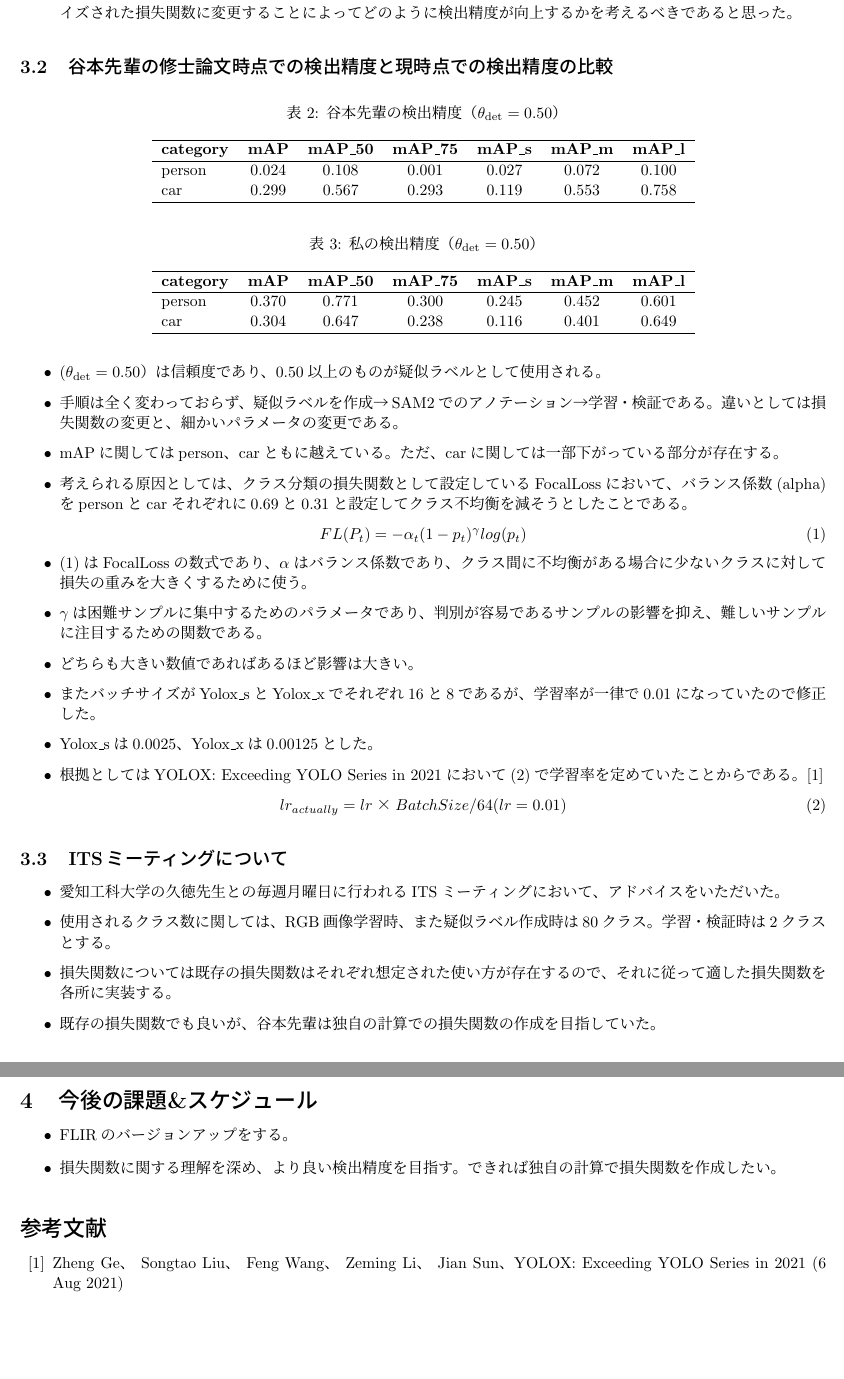
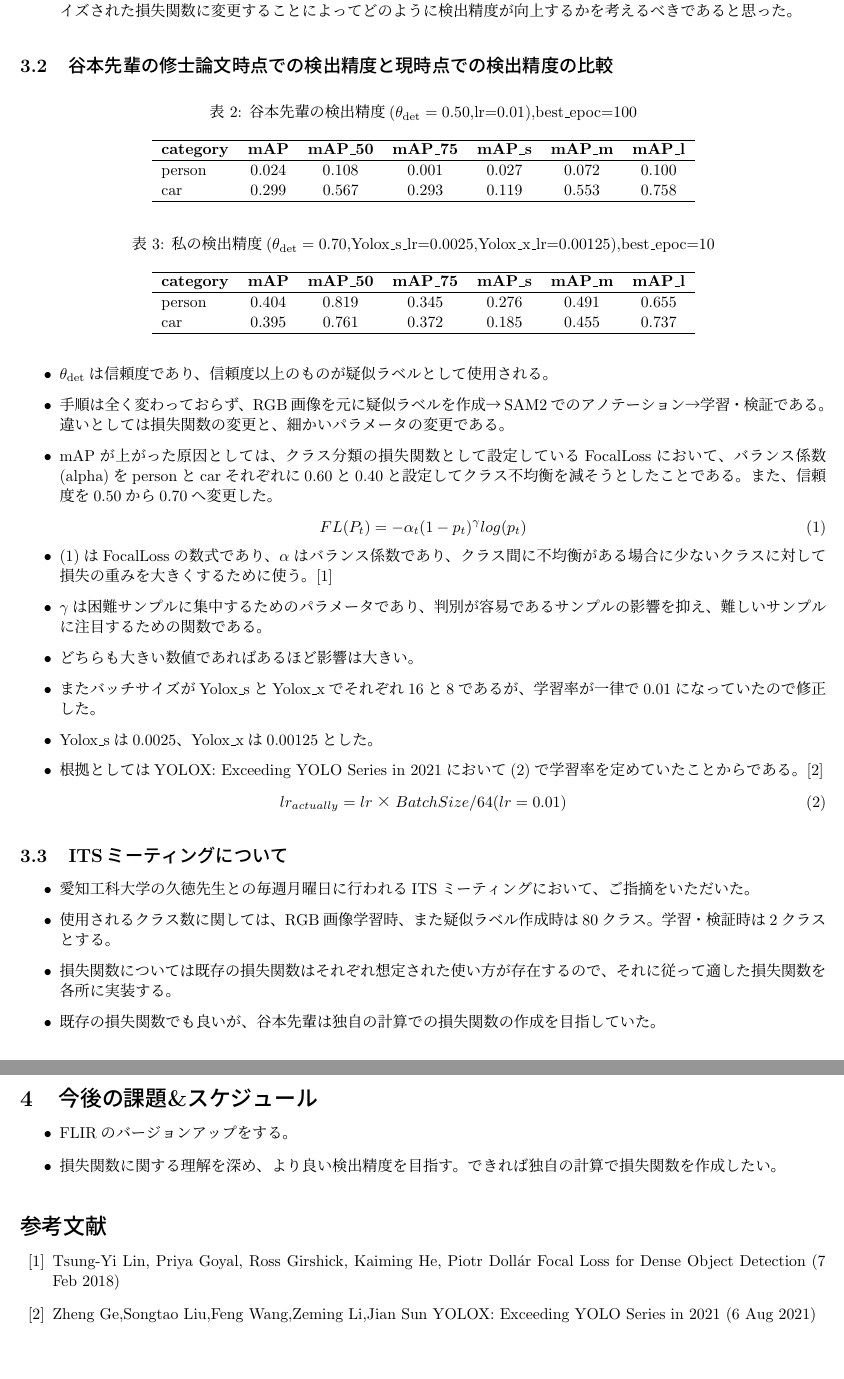
Before and after one commit to HagiriMigita/MDLab, a LaTeX document (GM資料/kato.t2.tex): two parts of pages 2 and 3 of 3, joined at a grey line, cut so that both start at the same text. Compiled offline with pLaTeX and dvipdfmx.

Commit message:
best_epocを追加

```diff
--- a/GM資料/kato.t2.tex
+++ b/GM資料/kato.t2.tex
@@ -86,7 +86,7 @@
 	\subsection{谷本先輩の修士論文時点での検出精度と現時点での検出精度の比較}
 	\begin{table}[htbp]
 	\centering
-	\caption{谷本先輩の検出精度（$\theta_{\mathrm{det}}=0.50$）}
+	\caption{谷本先輩の検出精度($\theta_{\mathrm{det}}=0.50$,lr=0.01),best\_epoc=100}
 		\begin{tabular}{lcccccc}
 			\hline
 			\textbf{category} & \textbf{mAP} & \textbf{mAP\_50} & \textbf{mAP\_75} & \textbf{mAP\_s} & \textbf{mAP\_m} & \textbf{mAP\_l} \\
@@ -99,28 +99,27 @@
 
 	\begin{table}[htbp]
 	\centering
-	\caption{私の検出精度（$\theta_{\mathrm{det}}=0.50$）}
+	\caption{私の検出精度($\theta_{\mathrm{det}}=0.70$,Yolox\_s\_lr=0.0025,Yolox\_x\_lr=0.00125),best\_epoc=10}
 		\begin{tabular}{lcccccc}
 			\hline
 			\textbf{category} & \textbf{mAP} & \textbf{mAP\_50} & \textbf{mAP\_75} & \textbf{mAP\_s} & \textbf{mAP\_m} & \textbf{mAP\_l} \\
 			\hline
-			person & 0.370 & 0.771 & 0.300 & 0.245 & 0.452 & 0.601 \\
-			car    & 0.304 & 0.647 & 0.238 & 0.116 & 0.401 & 0.649 \\
+			person & 0.404 & 0.819 & 0.345 & 0.276 & 0.491 & 0.655 \\
+			car    & 0.395 & 0.761 & 0.372 & 0.185 & 0.455 & 0.737 \\
 			\hline
 		\end{tabular}
 	\end{table}
 
 	\begin{itemize}
-		\item ($\theta_{\mathrm{det}}=0.50$）は信頼度であり、0.50以上のものが疑似ラベルとして使用される。
-		\item 手順は全く変わっておらず、疑似ラベルを作成→SAM2でのアノテーション→学習・検証である。違いとしては損失関数の変更と、細かいパラメータの変更である。
-		\item mAPに関してはperson、carともに越えている。ただ、carに関しては一部下がっている部分が存在する。
-		\item 考えられる原因としては、クラス分類の損失関数として設定しているFocalLossにおいて、バランス係数(alpha)をpersonとcarそれぞれに0.69と0.31と設定してクラス不均衡を減そうとしたことである。
+		\item $\theta_{\mathrm{det}}$は信頼度であり、信頼度以上のものが疑似ラベルとして使用される。
+		\item 手順は全く変わっておらず、RGB画像を元に疑似ラベルを作成→SAM2でのアノテーション→学習・検証である。違いとしては損失関数の変更と、細かいパラメータの変更である。
+		\item mAPが上がった原因としては、クラス分類の損失関数として設定しているFocalLossにおいて、バランス係数(alpha)をpersonとcarそれぞれに0.60と0.40と設定してクラス不均衡を減そうとしたことである。また、信頼度を0.50から0.70へ変更した。
 	\end{itemize}
 	\begin{equation}
 		FL (P_t) = - \alpha _ t(1 - p_t)^ \gamma log(p_t)
 	\end{equation}
 	\begin{itemize}
-		\item (1)はFocalLossの数式であり、$\alpha$はバランス係数であり、クラス間に不均衡がある場合に少ないクラスに対して損失の重みを大きくするために使う。
+		\item (1)はFocalLossの数式であり、$\alpha$はバランス係数であり、クラス間に不均衡がある場合に少ないクラスに対して損失の重みを大きくするために使う。\cite{FocalLoss}
 		\item $\gamma$は困難サンプルに集中するためのパラメータであり、判別が容易であるサンプルの影響を抑え、難しいサンプルに注目するための関数である。
 		\item どちらも大きい数値であればあるほど影響は大きい。
 	\end{itemize}
@@ -134,7 +133,7 @@
 	\end{equation}
 	\subsection{ITSミーティングについて}
 	\begin{itemize}
-		\item 愛知工科大学の久徳先生との毎週月曜日に行われるITSミーティングにおいて、アドバイスをいただいた。
+		\item 愛知工科大学の久徳先生との毎週月曜日に行われるITSミーティングにおいて、ご指摘をいただいた。
 		\item 使用されるクラス数に関しては、RGB画像学習時、また疑似ラベル作成時は80クラス。学習・検証時は2クラスとする。
 		\item 損失関数については既存の損失関数はそれぞれ想定された使い方が存在するので、それに従って適した損失関数を各所に実装する。
 		\item 既存の損失関数でも良いが、谷本先輩は独自の計算での損失関数の作成を目指していた。
@@ -146,6 +145,7 @@
 		\end{itemize}
 
 \begin{thebibliography}{10}
-	\bibitem{learning_rate}Zheng Ge、 Songtao Liu、 Feng Wang、 Zeming Li、 Jian Sun、YOLOX: Exceeding YOLO Series in 2021 (6 Aug 2021)
+	\bibitem{FocalLoss}Tsung-Yi Lin, Priya Goyal, Ross Girshick, Kaiming He, Piotr Dollár Focal Loss for Dense Object Detection (7 Feb 2018)
+	\bibitem{learning_rate}Zheng Ge,Songtao Liu,Feng Wang,Zeming Li,Jian Sun YOLOX: Exceeding YOLO Series in 2021 (6 Aug 2021)
 \end{thebibliography}
 \end{document}
```
Also changed, not shown: GM資料/kato.t2.pdf, GM資料/kato.t2.tex (2 more changed lines), 5 other files.
